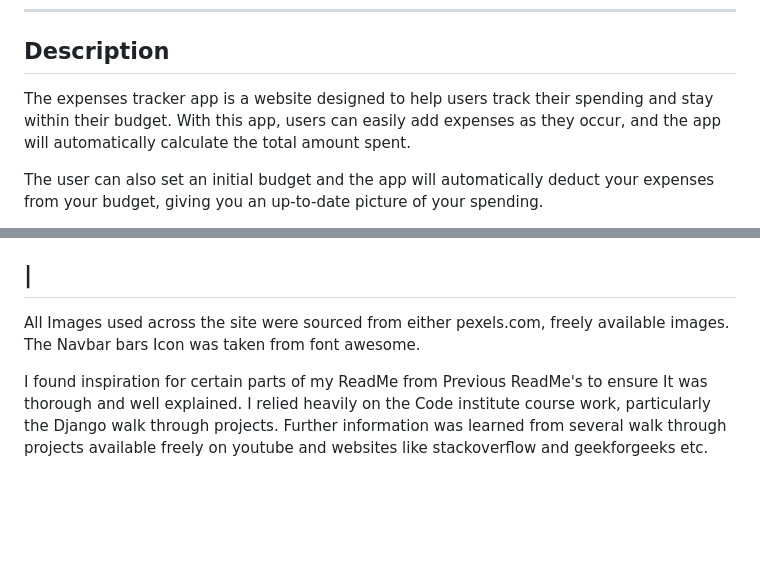
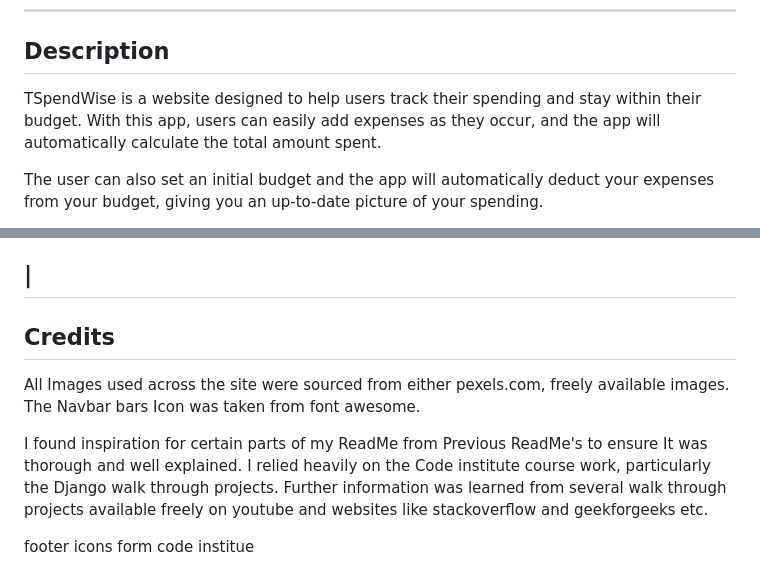
Before and after one commit to Code-Institute-Submissions/SpendWise, a Markdown page: README.md, 2 parts joined by grey strips. GitHub-like rendering; blank space fills up the shorter version.

Commit message:
added credits section to readme.md

```diff
--- a/README.md
+++ b/README.md
@@ -27,7 +27,7 @@ You can view the site here [here](https://.herokuapp.com/).
 ------
 
 ## Description
-The expenses tracker app is a website designed to help users track their spending and stay within their budget. With this app, users can easily add expenses as they occur, and the app will automatically calculate the total amount spent.
+TSpendWise is a website designed to help users track their spending and stay within their budget. With this app, users can easily add expenses as they occur, and the app will automatically calculate the total amount spent.
 
 The user can also set an initial budget and the app will automatically deduct your expenses from your budget, giving you an up-to-date picture of your spending.
 
@@ -203,10 +203,11 @@ I deployed my project to Herou using the following steps:
 
 
 
-
-
+## Credits
 
 
 All Images used across the site were sourced from either pexels.com, freely available images. The Navbar bars Icon was taken from font awesome.
 
 I found inspiration for certain parts of my ReadMe from Previous ReadMe's to ensure It was thorough and well explained. I relied heavily on the Code institute course work, particularly the Django walk through projects. Further information was learned from several walk through projects available freely on youtube and websites like stackoverflow and geekforgeeks etc.
+
+footer icons form code institue
```
